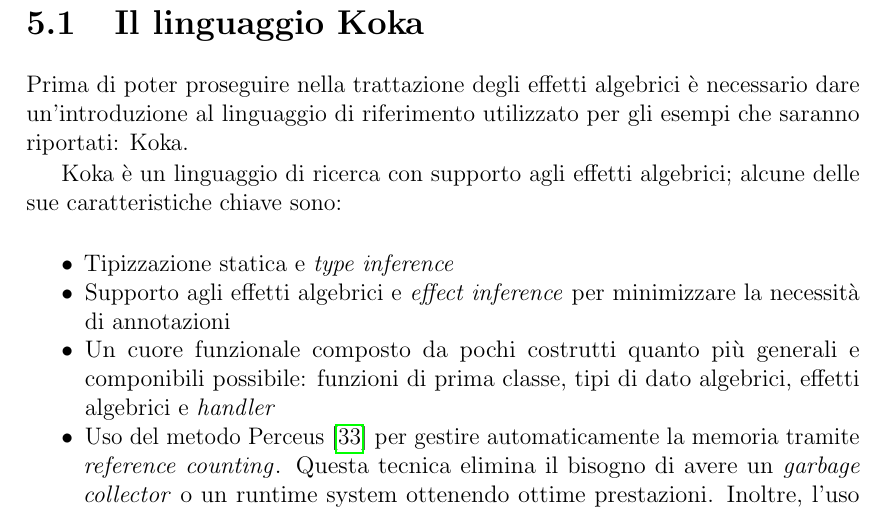
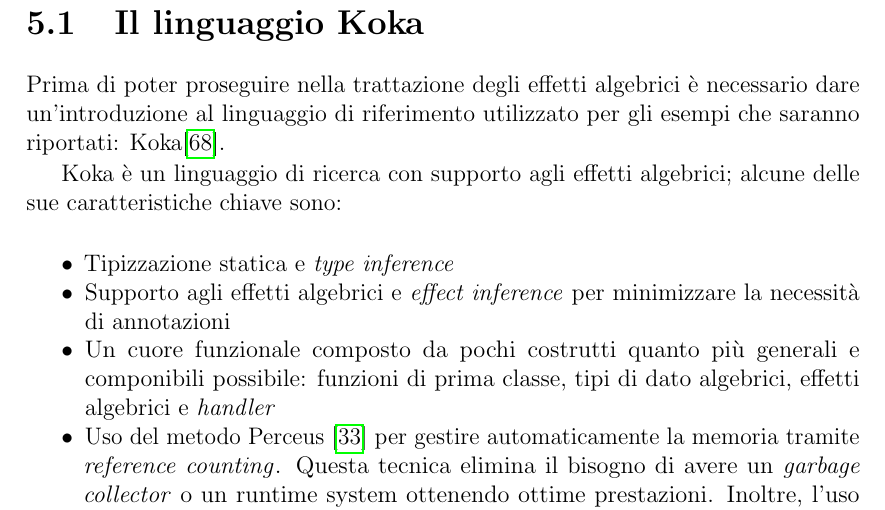
Before and after one commit to giacomocavalieri/master-thesis, a LaTeX thesis (master-thesis.tex, which reads chapters/chapter05/sections/il-linguaggio-koka.tex): part of page 80 of 119, cut so that both start at the same text. Compiled offline with pdfLaTeX; a LaTeX package or settings file that is missing is left out.

Commit message:
fix: add missing citation on Koka language

```diff
--- a/chapters/chapter05/sections/il-linguaggio-koka.tex
+++ b/chapters/chapter05/sections/il-linguaggio-koka.tex
@@ -1,5 +1,5 @@
 \section{Il linguaggio Koka}
-Prima di poter proseguire nella trattazione degli effetti algebrici è necessario dare un'introduzione al linguaggio di riferimento utilizzato per gli esempi che saranno riportati: Koka.
+Prima di poter proseguire nella trattazione degli effetti algebrici è necessario dare un'introduzione al linguaggio di riferimento utilizzato per gli esempi che saranno riportati: Koka\cite{cit:koka-lang}.
 
 Koka è un linguaggio di ricerca con supporto agli effetti algebrici; alcune delle sue caratteristiche chiave sono:
 \begin{itemize}
```
